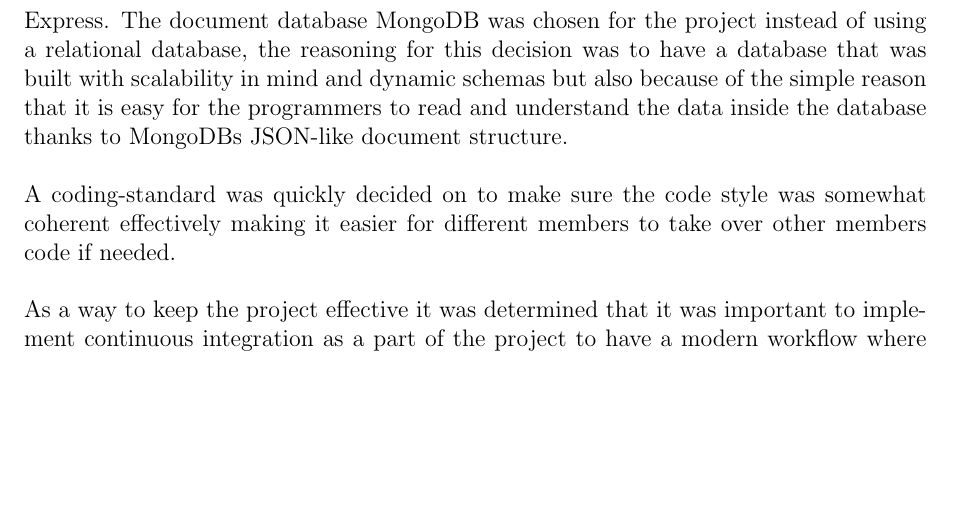
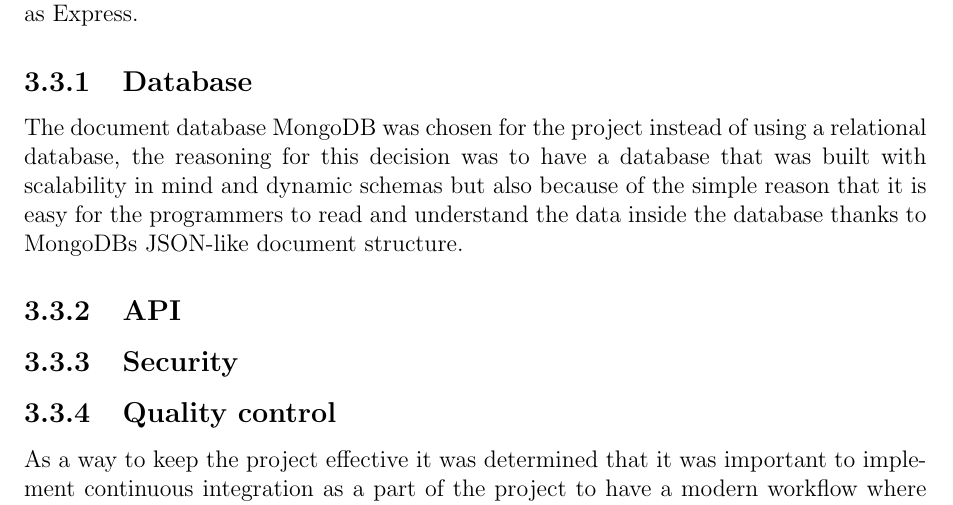
Before and after one commit to ax-rwnd/d7017e-project, a LaTeX thesis (report/main.tex, which reads report/design/backend.tex): part of page 12 of 27, cut so that both start at the same text, the shorter picture padded with empty space. Compiled offline with pdfLaTeX.

Commit message:
add subsection structure to backend design

```diff
--- a/report/design/backend.tex
+++ b/report/design/backend.tex
@@ -1,6 +1,28 @@
+% TODO move to a higher level (working methods?)
+% A coding-standard was quickly decided on to make sure the code style was somewhat coherent effectively making it easier for different members to take over other members code if needed.
+
 The backend of GPP was developed using javascript running with NodeJs as server framework and Express as a webframework to handle routing. NodeJs was chosen because it was the most established framework with wide support and multiple extensions, such as Express.
-The document database MongoDB was chosen for the project instead of using a relational database, the reasoning for this decision was to have a database that was built with scalability in mind and dynamic schemas but also because of the simple reason that it is easy for the programmers to read and understand the data inside the database thanks to MongoDBs JSON-like document structure.\\
-\\
-A coding-standard was quickly decided on to make sure the code style was somewhat coherent effectively making it easier for different members to take over other members code if needed.\\
-\\
-As a way to keep the project effective it was determined that it was important to implement continuous integration as a part of the project to have a modern workflow where you could push changes to git and have them automatically built on a live test server. Using continuous integration was also a good way to separate production and development builds and a way to ensure that production builds always kept a certain standard and robustness. The framework that was used for continuous integration was Jenkins which is one of the most popular frameworks.\\
+
+\subsection{Database}
+% choice of DB
+% mongoose
+% explain, motivate and evaluate schema design
+
+% fixme
+The document database MongoDB was chosen for the project instead of using a relational database, the reasoning for this decision was to have a database that was built with scalability in mind and dynamic schemas but also because of the simple reason that it is easy for the programmers to read and understand the data inside the database thanks to MongoDBs JSON-like document structure.
+
+\subsection{API}
+% endpoint names
+% protocol, some input data in route, some in url, most of it in req body
+% errors
+% extensibility in features/progress/gamification
+
+\subsection{Security}
+% login/tokens
+% input validation
+% access control
+% SSL (HTTPS), just mention it
+
+\subsection{Quality control}
+% jenkins
+As a way to keep the project effective it was determined that it was important to implement continuous integration as a part of the project to have a modern workflow where you could push changes to git and have them automatically built on a live test server. Using continuous integration was also a good way to separate production and development builds and a way to ensure that production builds always kept a certain standard and robustness. The framework that was used for continuous integration was Jenkins which is one of the most popular frameworks.
```
Also changed, not shown: report/design/backend.tex (23 more changed lines).
